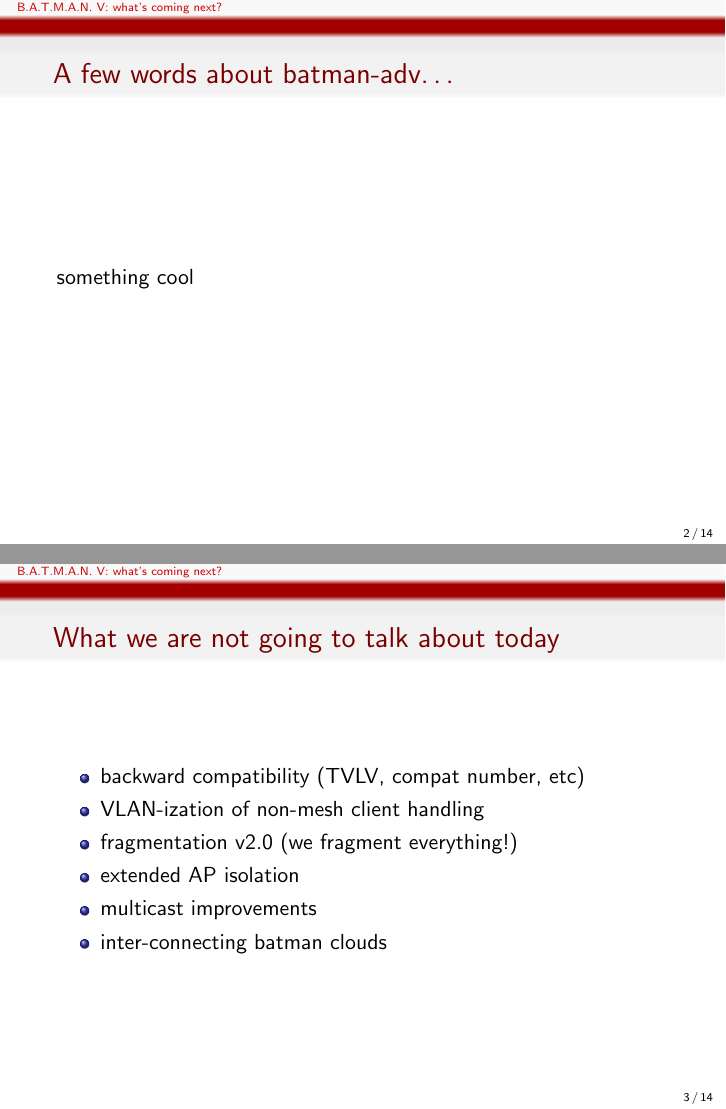
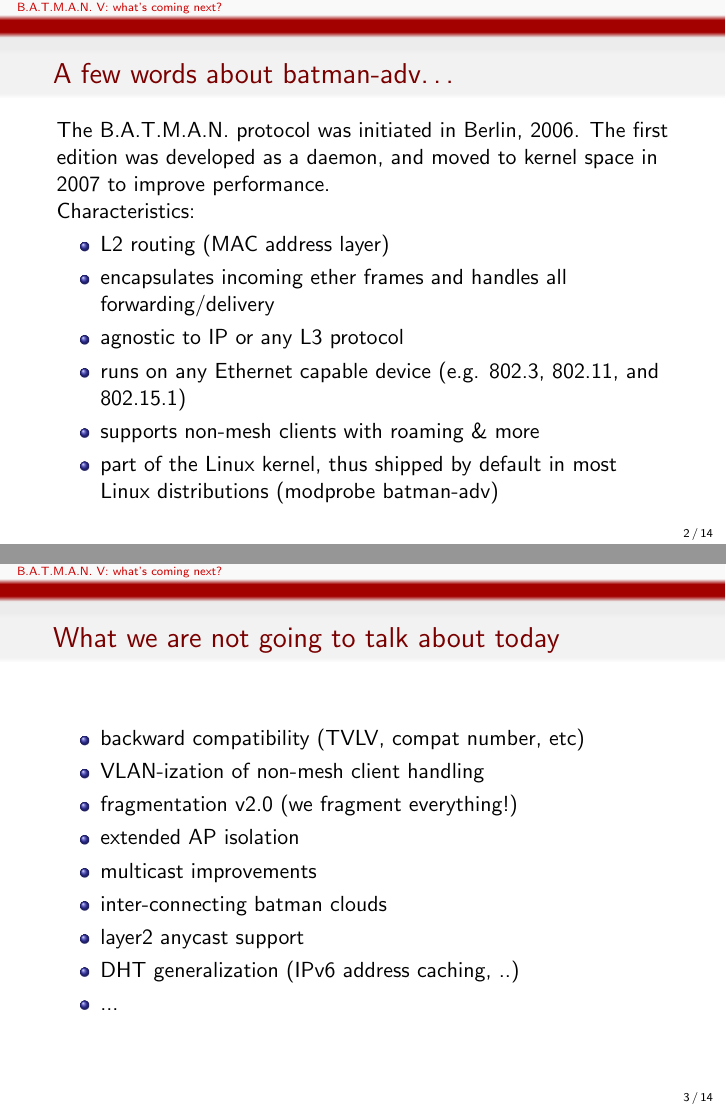
Before and after one commit to open-mesh-mirror/batman-adv-slides, LaTeX slides (wbm7-batman-new-routing.tex): pages 2 and 3 of 16, joined at a grey line. Compiled offline with pdfLaTeX.

Commit message:
populate 'few words about batman' page

```diff
--- a/wbm7-batman-new-routing.tex
+++ b/wbm7-batman-new-routing.tex
@@ -31,7 +31,18 @@
 
 \begin{frame}[c]
 	\frametitle{A few words about batman-adv\dots}
-	something cool
+
+	The B.A.T.M.A.N. protocol was initiated in Berlin, 2006. The first edition was developed as a daemon, and moved to kernel space in 2007 to improve performance.
+
+	Characteristics:
+	\begin{itemize}
+		\item L2 routing (MAC address layer)
+		\item encapsulates incoming ether frames and handles all forwarding/delivery
+		\item agnostic to IP or any L3 protocol
+		\item runs on any Ethernet capable device (e.g. 802.3, 802.11, and 802.15.1)
+		\item supports non-mesh clients with roaming \& more
+		\item part of the Linux kernel, thus shipped by default in most Linux distributions (modprobe batman-adv)
+	\end{itemize}
 \end{frame}
 
 \begin{frame}[c]
@@ -43,6 +54,9 @@
 		\item extended AP isolation
 		\item multicast improvements
 		\item inter-connecting batman clouds
+		\item layer2 anycast support
+		\item DHT generalization (IPv6 address caching, ..)
+		\item ...
 	\end{itemize}
 \end{frame}
 
```
Also changed, not shown: wbm7-batman-new-routing.tex (2 more changed lines).
